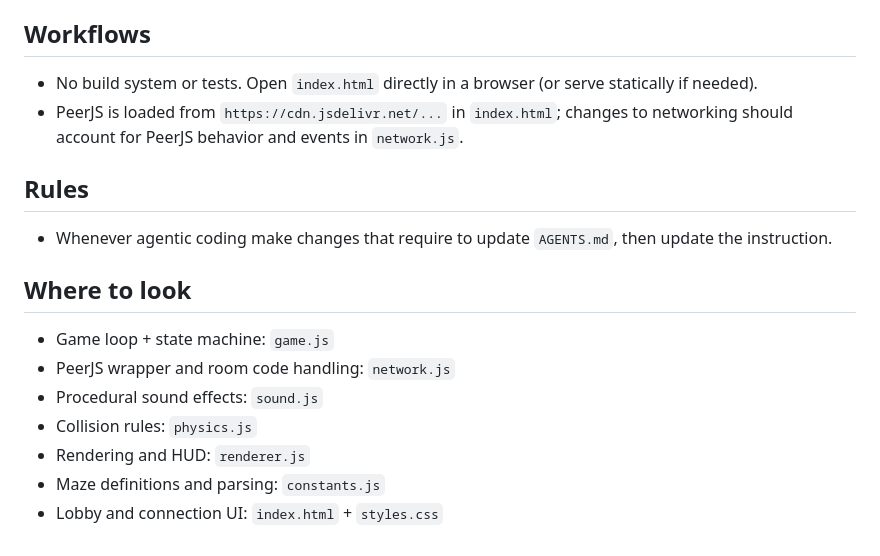
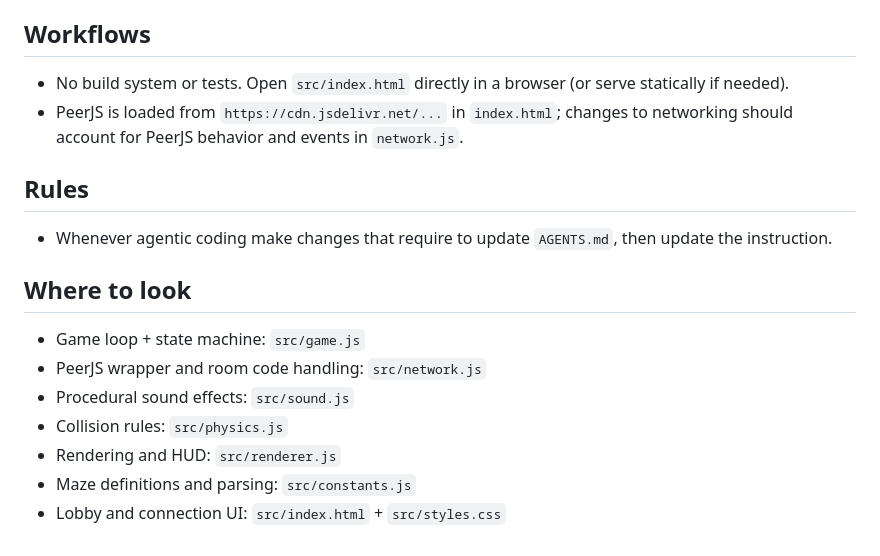
Before and after one commit to arifulislamat/p2p-maze-shooter, a Markdown page: AGENTS.md, the part around one of its changes. Rendered like a GitHub page.

Commit message:
feat: update AGENTS.md

```diff
--- a/AGENTS.md
+++ b/AGENTS.md
@@ -45,7 +46,7 @@
 
 ## Workflows
 
-- No build system or tests. Open `index.html` directly in a browser (or serve statically if needed).
+- No build system or tests. Open `src/index.html` directly in a browser (or serve statically if needed).
 - PeerJS is loaded from `https://cdn.jsdelivr.net/...` in `index.html`; changes to networking should account for PeerJS behavior and events in `network.js`.
 
 ## Rules
@@ -54,10 +55,10 @@
 
 ## Where to look
 
-- Game loop + state machine: `game.js`
-- PeerJS wrapper and room code handling: `network.js`
-- Procedural sound effects: `sound.js`
-- Collision rules: `physics.js`
-- Rendering and HUD: `renderer.js`
-- Maze definitions and parsing: `constants.js`
-- Lobby and connection UI: `index.html` + `styles.css`
+- Game loop + state machine: `src/game.js`
+- PeerJS wrapper and room code handling: `src/network.js`
+- Procedural sound effects: `src/sound.js`
+- Collision rules: `src/physics.js`
+- Rendering and HUD: `src/renderer.js`
+- Maze definitions and parsing: `src/constants.js`
+- Lobby and connection UI: `src/index.html` + `src/styles.css`
```
Also changed, not shown: other parts of AGENTS.md (+9 -8 lines).
